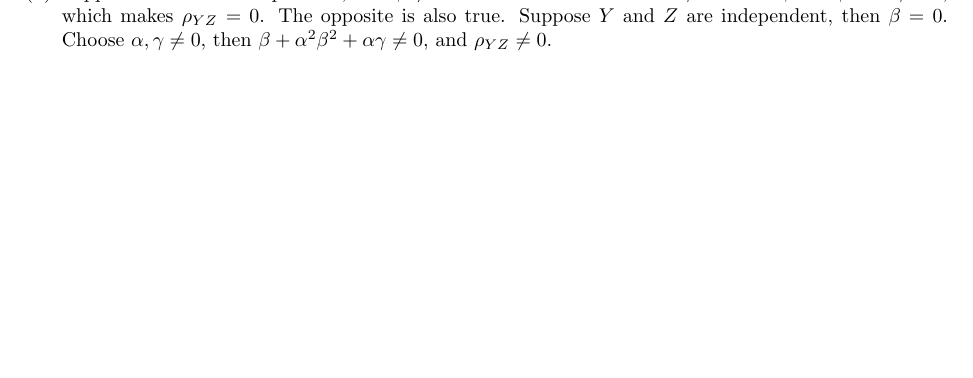
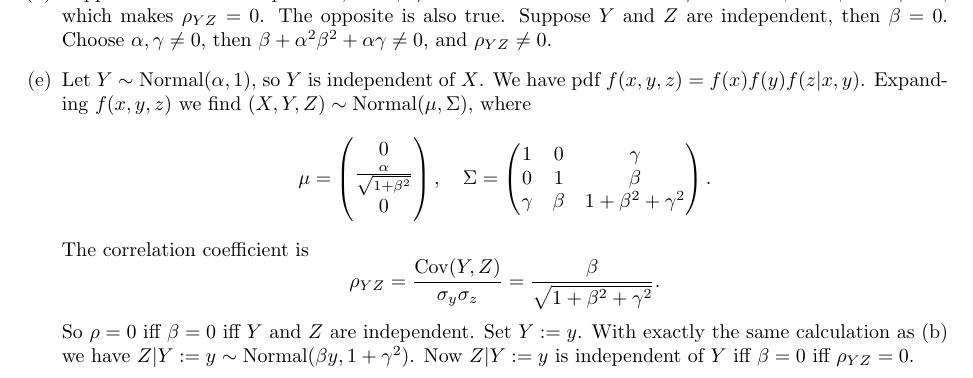
Before and after one commit to noudald/all-of-statistics, a LaTeX document (main.tex, which reads ch17.tex): part of page 64 of 64, cut so that both start at the same text, the shorter picture padded with empty space. Compiled offline with pdfLaTeX.

Commit message:
Solution 17.9.e

```diff
--- a/ch17.tex
+++ b/ch17.tex
@@ -230,4 +230,27 @@ As this is a tedious exercise with a lot of bookkeeping I skip most of the calcu
         The opposite is also true.
         Suppose $Y$ and $Z$ are independent, then $\beta = 0$.
         Choose $\alpha, \gamma \neq 0$, then $\beta + \alpha^2 \beta^2 + \alpha \gamma \neq 0$, and $\rho_{YZ} \neq 0$.
+    \item[(e)] Let $Y \sim \mathrm{Normal}(\alpha, 1)$, so $Y$ is independent of $X$.
+        We have pdf $f(x, y, z) = f(x)f(y)f(z|x,y)$.
+        Expanding $f(x,y,z)$ we find $(X, Y, Z) \sim \mathrm{Normal}(\mu, \Sigma)$, where
+        \begin{equation*}
+            \mu = \begin{pmatrix}
+                0 \\
+                \frac{\alpha}{\sqrt{1 + \beta^2}} \\
+                0
+            \end{pmatrix}, \quad
+            \Sigma = \begin{pmatrix}
+                1 & 0 & \gamma \\
+                0 & 1 & \beta \\
+                \gamma & \beta & 1 + \beta^2 + \gamma^2
+            \end{pmatrix}.
+        \end{equation*}
+        The correlation coefficient is
+        \begin{equation*}
+            \rho_{YZ} = \frac{\mathrm{Cov}(Y,Z)}{\sigma_y \sigma_z} = \frac{\beta}{\sqrt{1 + \beta^2 + \gamma^2}}.
+        \end{equation*}
+        So $\rho = 0$ iff $\beta = 0$ iff $Y$ and $Z$ are independent.
+        Set $Y := y$.
+        With exactly the same calculation as (b) we have $Z|Y:=y \sim \mathrm{Normal}(\beta y, 1 + \gamma^2)$.
+        Now $Z|Y:=y$ is independent of $Y$ iff $\beta = 0$ iff $\rho_{YZ} = 0$.
 \end{itemize}
```
